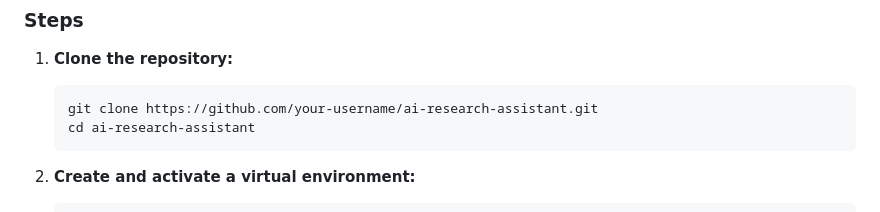
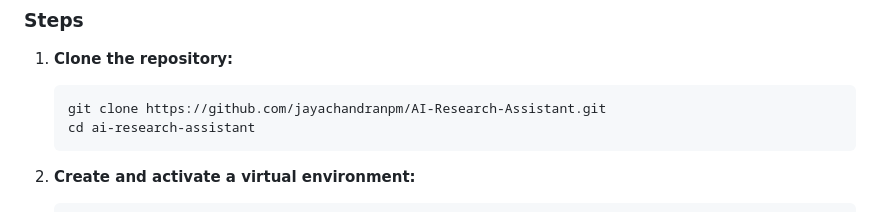
Before and after one commit to jayachandranpm/AI-Research-Assistant, a Markdown page: README.md, the part around the change. Rendered like a GitHub page.

````diff
--- a/README.md
+++ b/README.md
@@ -64,7 +64,7 @@ To get a local copy up and running, follow these simple steps.
 
 1.  **Clone the repository:**
     ```bash
-    git clone https://github.com/your-username/ai-research-assistant.git
+    git clone https://github.com/jayachandranpm/AI-Research-Assistant.git
     cd ai-research-assistant
     ```
 
````
